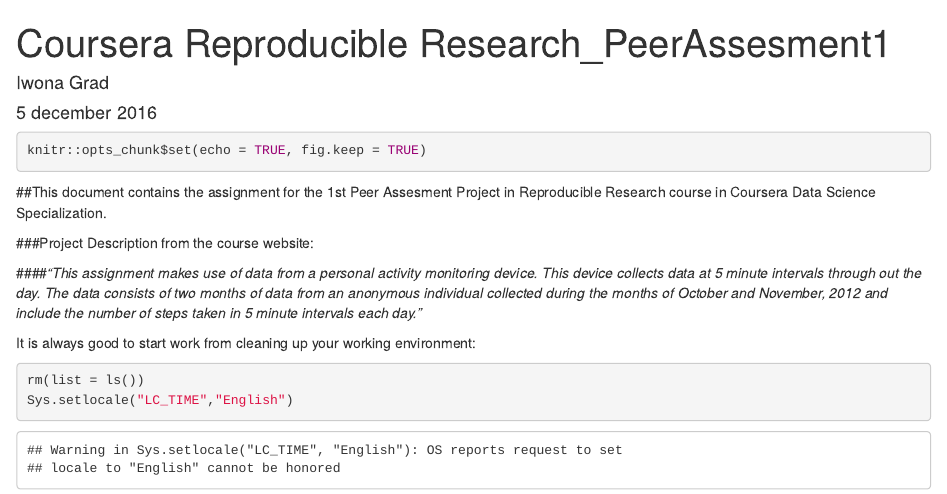
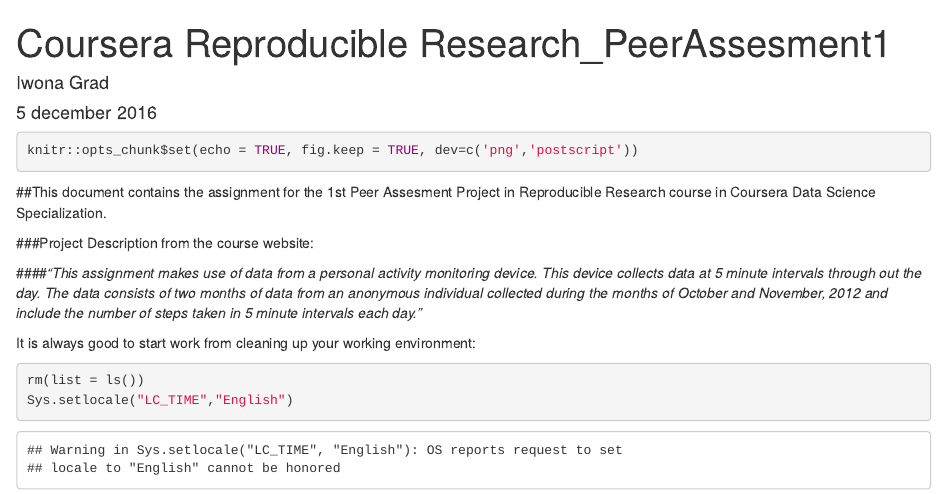
Before and after one commit to IwonaGrad/Reproducible_Research, an R Markdown document (PA1_template.Rmd): the page in a window 1100 px wide, from its top. Rendered offline with R 4.5, knitr and Pandoc, with nearby package versions; some code elsewhere in the file could not run offline.

Commit message:
plots again

````diff
--- a/PA1_template.Rmd
+++ b/PA1_template.Rmd
@@ -5,8 +5,8 @@
 output: html_document
 ---
 
-```{r setup, include=TRUE}
-knitr::opts_chunk$set(echo = TRUE, fig.keep = TRUE)
+```{r setup, self_contained: no, include=TRUE}
+knitr::opts_chunk$set(echo = TRUE, fig.keep = TRUE, dev=c('png','postscript'))
 ```
 ##This document contains the assignment for the 1st Peer Assesment Project in Reproducible Research course in  Coursera Data Science Specialization.
 
````
